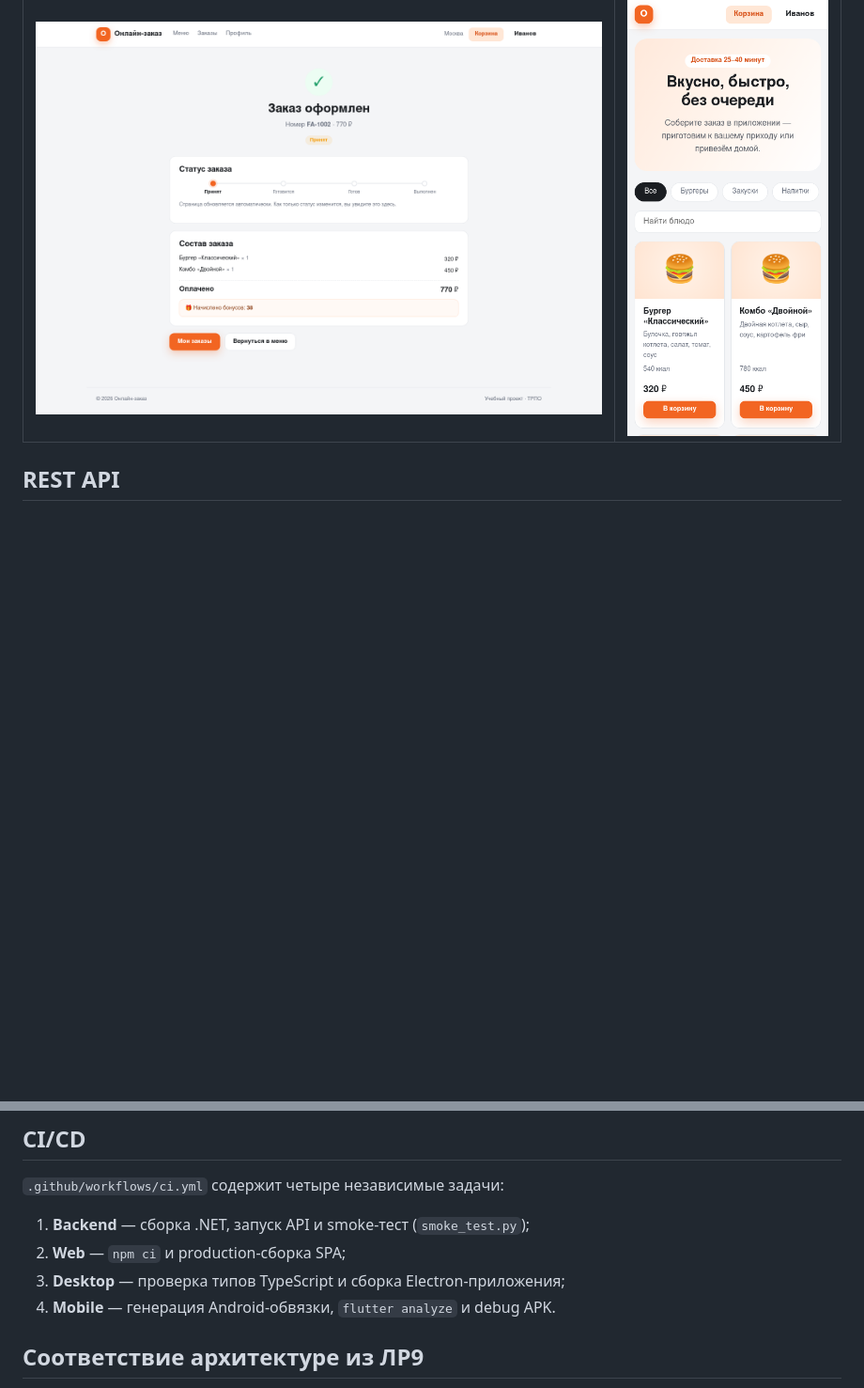
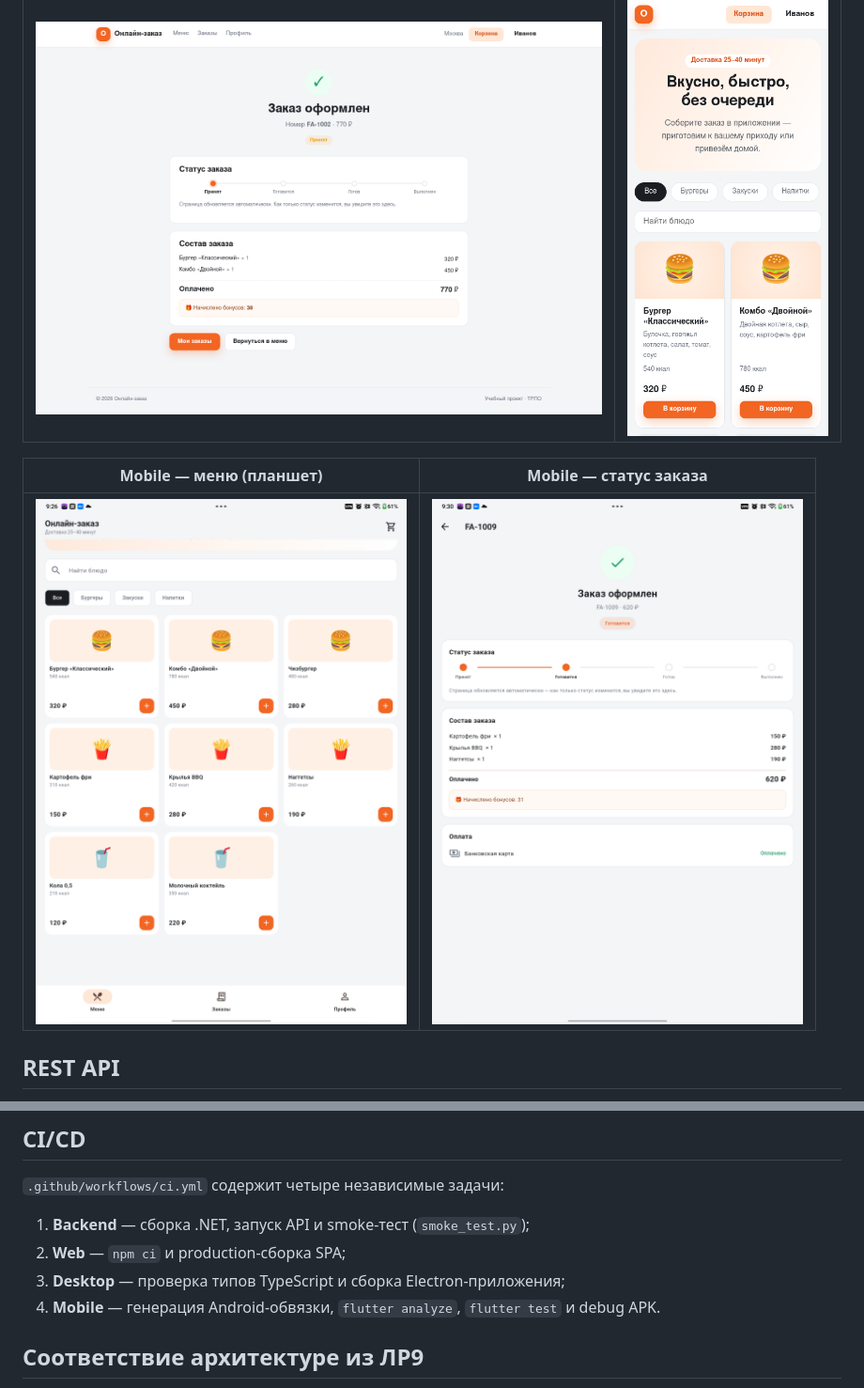
Before and after one commit to VV21buhtig/TRPO, a Markdown page: README.md, 2 parts joined by grey strips. Shown at 94% size. Rendered like a GitHub page; pictures changed too: docs/screenshots/mobile-tablet-menu.png (added), docs/screenshots/mobile-tablet-status.png (added); blank space fills up the shorter version.

```diff
--- a/README.md
+++ b/README.md
@@ -115,6 +115,10 @@ SMS-вход в демо-режиме: код `0000`.
 | --- | --- |
 | ![Статус](docs/screenshots/web-success.png) | ![Мобильная вёрстка](docs/screenshots/web-mobile.png) |
 
+| Mobile — меню (планшет) | Mobile — статус заказа |
+| --- | --- |
+| ![Меню](docs/screenshots/mobile-tablet-menu.png) | ![Статус](docs/screenshots/mobile-tablet-status.png) |
+
 ## REST API
 
 Базовый префикс — `/api/v1`, формат — JSON. Защищённые методы требуют
@@ -172,7 +176,7 @@ docker compose up --build
 1. **Backend** — сборка .NET, запуск API и smoke-тест (`smoke_test.py`);
 2. **Web** — `npm ci` и production-сборка SPA;
 3. **Desktop** — проверка типов TypeScript и сборка Electron-приложения;
-4. **Mobile** — генерация Android-обвязки, `flutter analyze` и debug APK.
+4. **Mobile** — генерация Android-обвязки, `flutter analyze`, `flutter test` и debug APK.
 
 ## Соответствие архитектуре из ЛР9
 
```
Also changed, not shown: mobile/README.md (+39 -1 lines), docs/screenshots/mobile-tablet-checkout.png (added), docs/screenshots/mobile-tablet-order.png (added), 8 other files.
